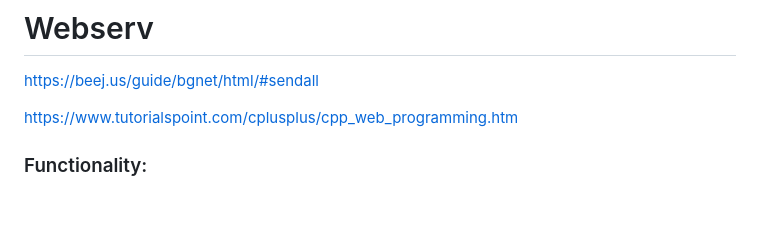
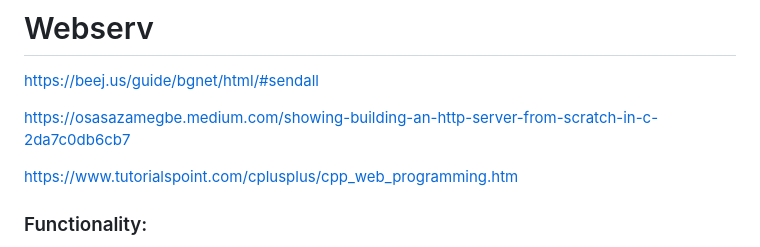
Before and after one commit to MariiaZhytnikova/Webserv, a Markdown page: README.md, the part around the change. GitHub-like rendering; blank space fills up the shorter version.

```diff
--- a/README.md
+++ b/README.md
@@ -1,6 +1,8 @@
 # Webserv
 
 https://beej.us/guide/bgnet/html/#sendall
+
+https://osasazamegbe.medium.com/showing-building-an-http-server-from-scratch-in-c-2da7c0db6cb7
 
 https://www.tutorialspoint.com/cplusplus/cpp_web_programming.htm
 
```
